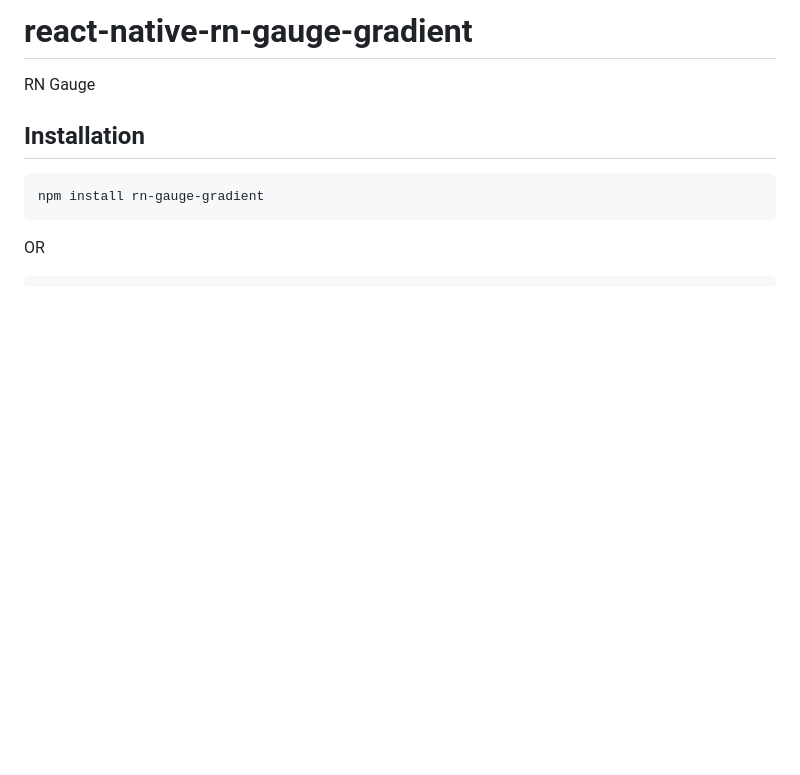
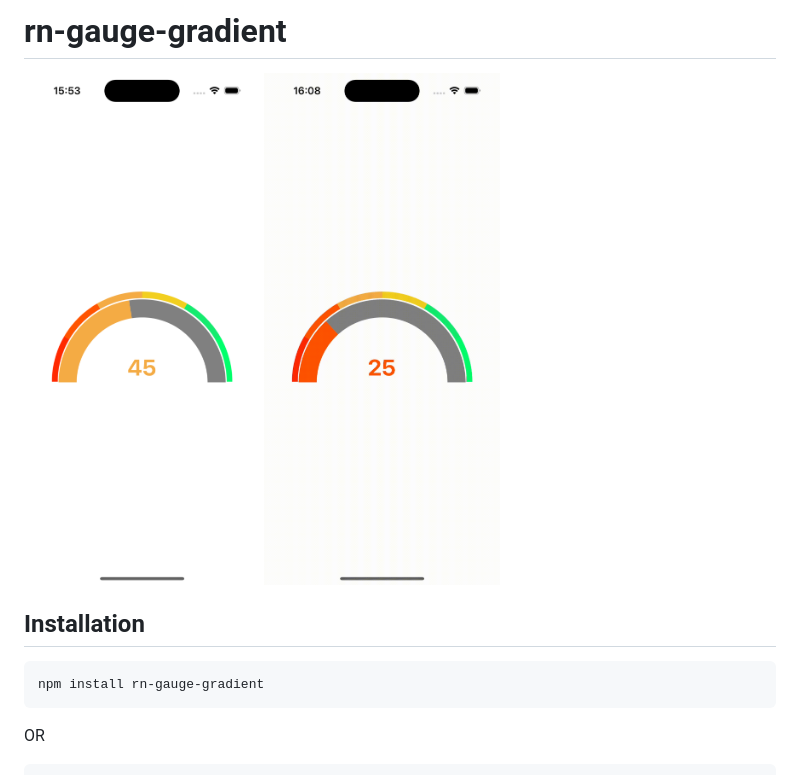
Before and after one commit to tungnq2606/rn-gauge-gradient, a Markdown page: README.md, the part around the change. Rendered like a GitHub page; pictures changed too: src/assets/preview.gif (added), src/assets/preview.png (added); blank space fills up the shorter version.

Commit message:
docs: update README.md

```diff
--- a/README.md
+++ b/README.md
@@ -1,6 +1,8 @@
-# react-native-rn-gauge-gradient
+# rn-gauge-gradient
 
-RN Gauge
+
+<img src="src/assets/preview.png" width="236" height="510">
+<img src="src/assets/preview.gif" width="236" height="510">
 
 ## Installation
 
```
